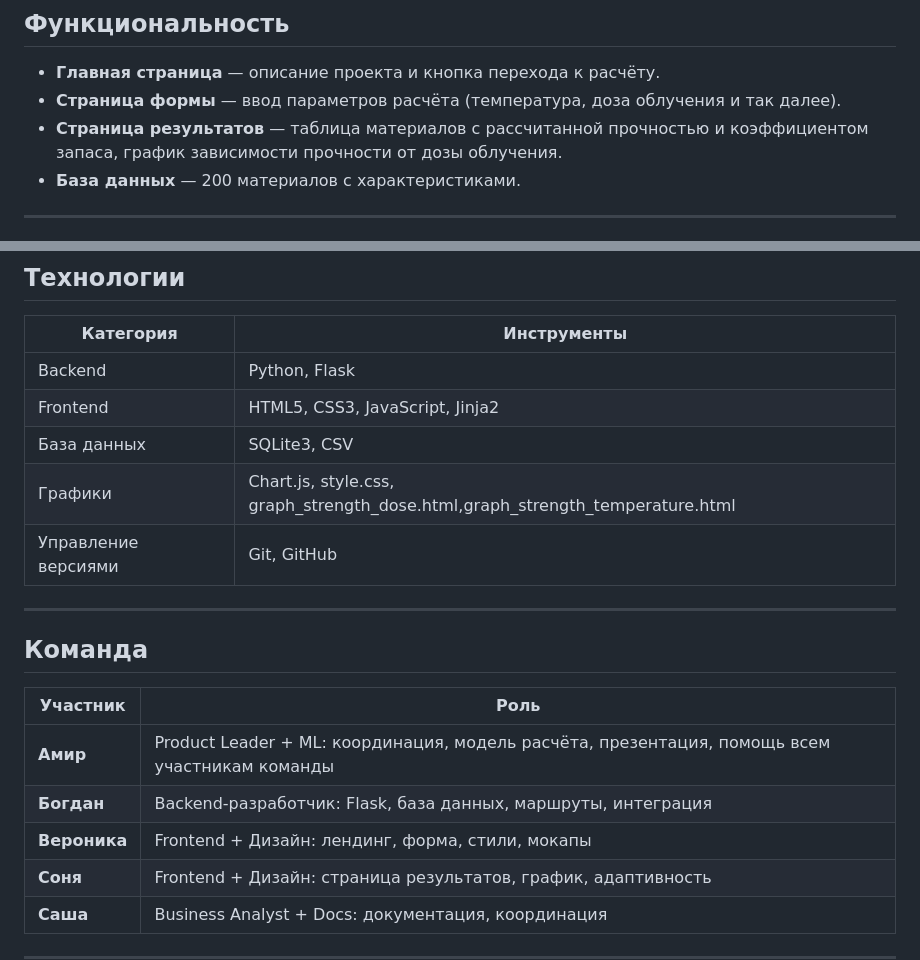
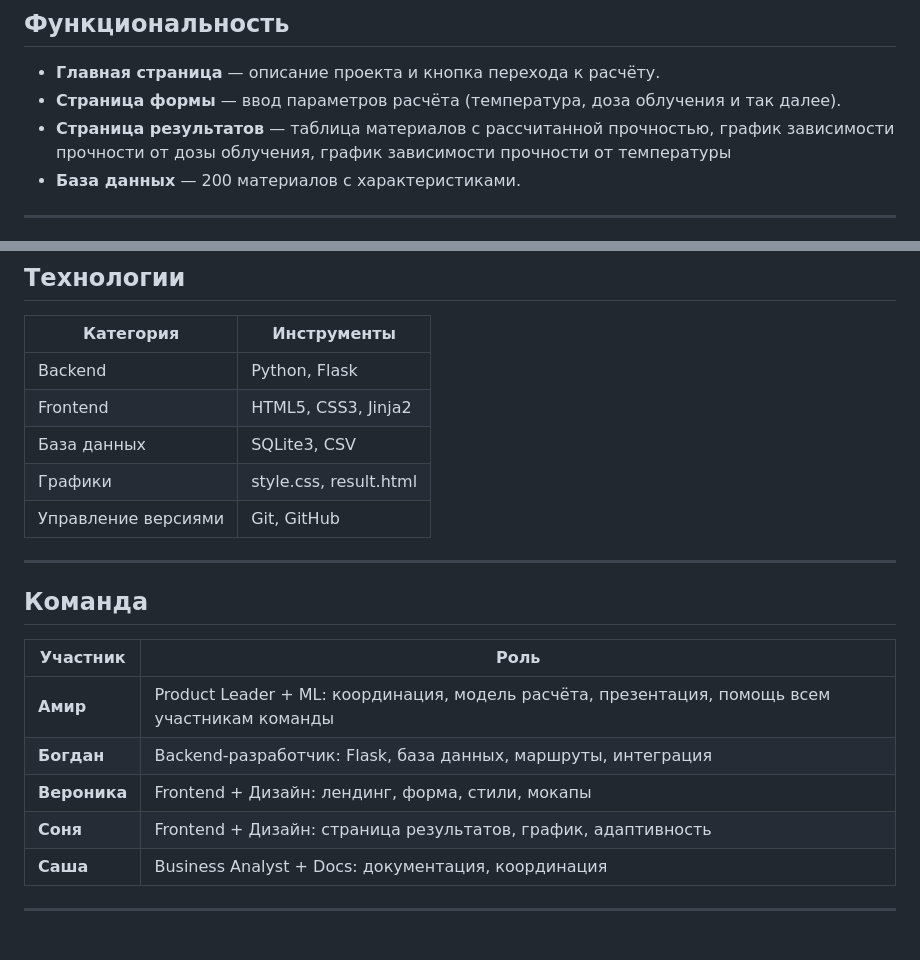
Before and after one commit to khazipovamir45-cmyk/NukeMatPredictor, a Markdown page: README.md, 2 parts joined by grey strips. Drawn GitHub-style; blank space fills up the shorter version.

```diff
--- a/README.md
+++ b/README.md
@@ -14,7 +14,7 @@
 
 - **Главная страница** — описание проекта и кнопка перехода к расчёту.
 - **Страница формы** — ввод параметров расчёта (температура, доза облучения и так далее).
-- **Страница результатов** — таблица материалов с рассчитанной прочностью и коэффициентом запаса, график зависимости прочности от дозы облучения.
+- **Страница результатов** — таблица материалов с рассчитанной прочностью, график зависимости прочности от дозы облучения, график зависимости прочности от температуры
 - **База данных** — 200 материалов с характеристиками.
 
 ---
@@ -97,9 +97,9 @@ NukeMatPredictor/
 | Категория | Инструменты |
 |---|---|
 | Backend | Python, Flask |
-| Frontend | HTML5, CSS3, JavaScript, Jinja2 |
+| Frontend | HTML5, CSS3, Jinja2 |
 | База данных | SQLite3, CSV |
-| Графики | Chart.js, style.css, graph_strength_dose.html,graph_strength_temperature.html |
+| Графики | style.css, result.html |
 | Управление версиями | Git, GitHub |
 
 ---
@@ -110,7 +110,7 @@ NukeMatPredictor/
 |---|---|
 | **Амир** | Product Leader + ML: координация, модель расчёта, презентация, помощь всем участникам команды |
 | **Богдан** | Backend-разработчик: Flask, база данных, маршруты, интеграция |
-| **Вероника** | Frontend + Дизайн: лендинг, форма, стили, мокапы |
+| **Вероника** | Frontend + Дизайн: лендинг, форма, стили, мокапы|
 | **Соня** | Frontend + Дизайн: страница результатов, график, адаптивность |
 | **Саша** | Business Analyst + Docs: документация, координация |
 
```
